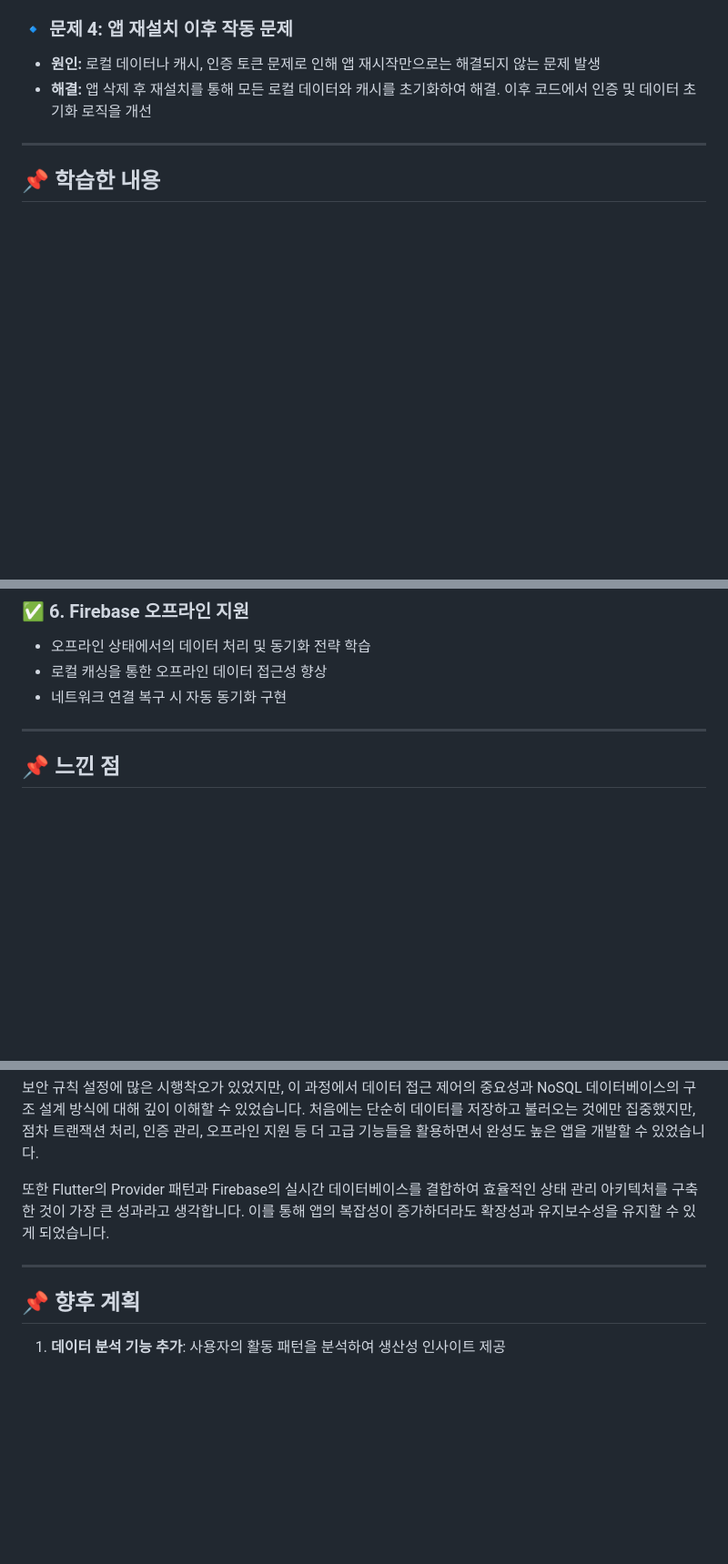
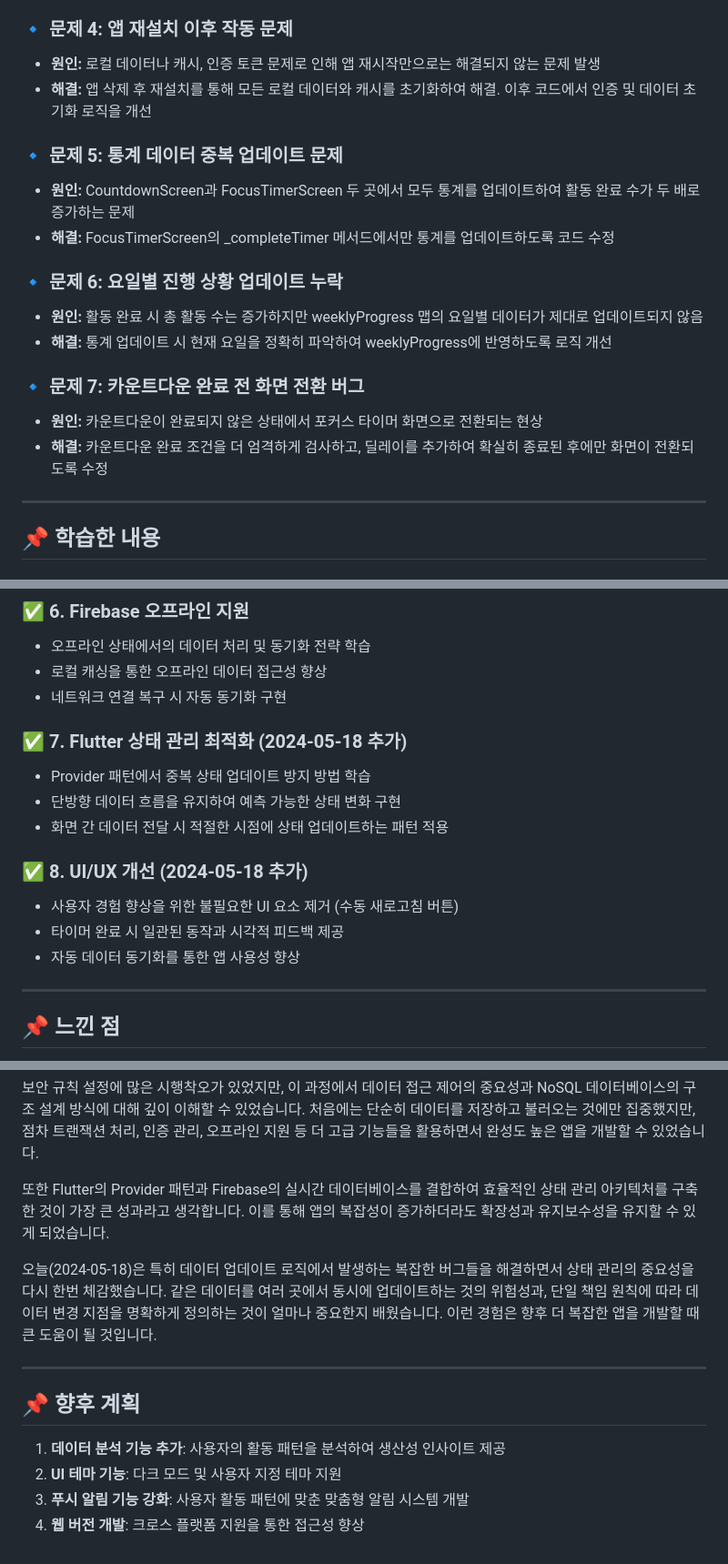
Before and after one commit to devIos6083/launch, a Markdown page: README.md, 3 parts joined by grey strips. Shown: that part at 91% size. Drawn GitHub-style; blank space fills up the shorter version.

Commit message:
update 5/18

```diff
--- a/README.md
+++ b/README.md
@@ -67,6 +72,18 @@
 ### 🔹 문제 4: 앱 재설치 이후 작동 문제
 - **원인:** 로컬 데이터나 캐시, 인증 토큰 문제로 인해 앱 재시작만으로는 해결되지 않는 문제 발생
 - **해결:** 앱 삭제 후 재설치를 통해 모든 로컬 데이터와 캐시를 초기화하여 해결. 이후 코드에서 인증 및 데이터 초기화 로직을 개선
+
+### 🔹 문제 5: 통계 데이터 중복 업데이트 문제
+- **원인:** CountdownScreen과 FocusTimerScreen 두 곳에서 모두 통계를 업데이트하여 활동 완료 수가 두 배로 증가하는 문제
+- **해결:** FocusTimerScreen의 _completeTimer 메서드에서만 통계를 업데이트하도록 코드 수정
+
+### 🔹 문제 6: 요일별 진행 상황 업데이트 누락
+- **원인:** 활동 완료 시 총 활동 수는 증가하지만 weeklyProgress 맵의 요일별 데이터가 제대로 업데이트되지 않음
+- **해결:** 통계 업데이트 시 현재 요일을 정확히 파악하여 weeklyProgress에 반영하도록 로직 개선
+
+### 🔹 문제 7: 카운트다운 완료 전 화면 전환 버그
+- **원인:** 카운트다운이 완료되지 않은 상태에서 포커스 타이머 화면으로 전환되는 현상
+- **해결:** 카운트다운 완료 조건을 더 엄격하게 검사하고, 딜레이를 추가하여 확실히 종료된 후에만 화면이 전환되도록 수정
 
 ---
 
@@ -103,6 +120,16 @@
 - 로컬 캐싱을 통한 오프라인 데이터 접근성 향상
 - 네트워크 연결 복구 시 자동 동기화 구현
 
+### ✅ 7. Flutter 상태 관리 최적화 (2024-05-18 추가)
+- Provider 패턴에서 중복 상태 업데이트 방지 방법 학습
+- 단방향 데이터 흐름을 유지하여 예측 가능한 상태 변화 구현
+- 화면 간 데이터 전달 시 적절한 시점에 상태 업데이트하는 패턴 적용
+
+### ✅ 8. UI/UX 개선 (2024-05-18 추가)
+- 사용자 경험 향상을 위한 불필요한 UI 요소 제거 (수동 새로고침 버튼)
+- 타이머 완료 시 일관된 동작과 시각적 피드백 제공
+- 자동 데이터 동기화를 통한 앱 사용성 향상
+
 ---
 
 ## 📌 느낀 점
@@ -113,8 +140,13 @@ Firebase Realtime Database를 활용하면서 실시간 데이터 동기화의
 
 또한 Flutter의 Provider 패턴과 Firebase의 실시간 데이터베이스를 결합하여 효율적인 상태 관리 아키텍처를 구축한 것이 가장 큰 성과라고 생각합니다. 이를 통해 앱의 복잡성이 증가하더라도 확장성과 유지보수성을 유지할 수 있게 되었습니다.
 
+오늘(2024-05-18)은 특히 데이터 업데이트 로직에서 발생하는 복잡한 버그들을 해결하면서 상태 관리의 중요성을 다시 한번 체감했습니다. 같은 데이터를 여러 곳에서 동시에 업데이트하는 것의 위험성과, 단일 책임 원칙에 따라 데이터 변경 지점을 명확하게 정의하는 것이 얼마나 중요한지 배웠습니다. 이런 경험은 향후 더 복잡한 앱을 개발할 때 큰 도움이 될 것입니다.
+
 ---
 
 ## 📌 향후 계획
 
 1. **데이터 분석 기능 추가**: 사용자의 활동 패턴을 분석하여 생산성 인사이트 제공
+2. **UI 테마 기능**: 다크 모드 및 사용자 지정 테마 지원
+3. **푸시 알림 기능 강화**: 사용자 활동 패턴에 맞춘 맞춤형 알림 시스템 개발
+4. **웹 버전 개발**: 크로스 플랫폼 지원을 통한 접근성 향상
```
Also changed, not shown: other parts of README.md (+7 -2 lines).
